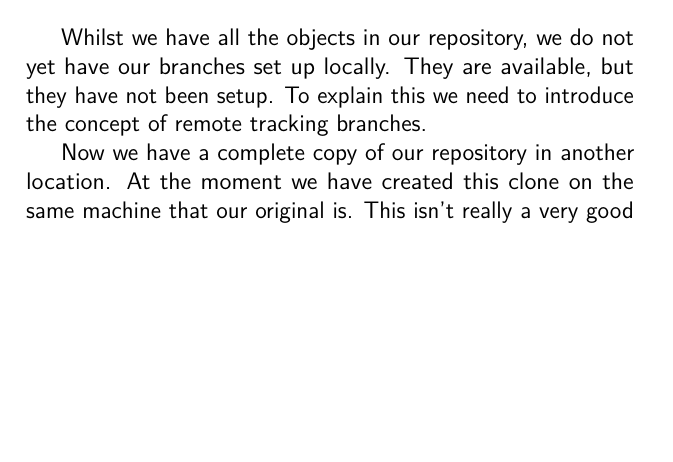
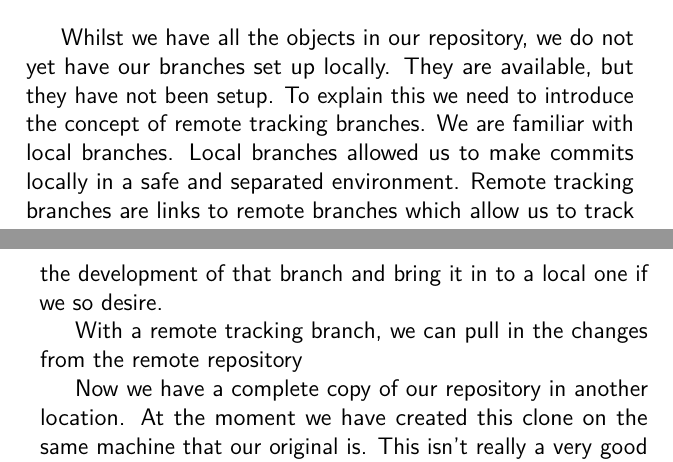
Before and after one commit to cbx33/gitt, a LaTeX thesis (gitt.tex, which reads chap4.tex): part of page 108 of 112 before the commit and two parts of pages 108 and 109 of 112 after it, the two joined at a grey line, cut so that both start at the same text, the shorter picture padded with empty space. Compiled offline with pdfLaTeX.

Commit message:
Added a little more

```diff
--- a/chap4.tex
+++ b/chap4.tex
@@ -343,7 +343,9 @@ john@akira:~/coderepo-clone$ git branch -r
 john@akira:~/coderepo-clone$
 \end{Verbatim}
 
-Whilst we have all the objects in our repository, we do not yet have our branches set up locally.  They are available, but they have not been setup.  To explain this we need to introduce the concept of remote tracking branches.
+Whilst we have all the objects in our repository, we do not yet have our branches set up locally.  They are available, but they have not been setup.  To explain this we need to introduce the concept of remote tracking branches.  We are familiar with local branches.  Local branches allowed us to make commits locally in a safe and separated environment.  Remote tracking branches are links to remote branches which allow us to track the development of that branch and bring it in to a local one if we so desire.
+
+With a remote tracking branch, we can pull in the changes from the remote repository
 
 Now we have a complete copy of our repository in another location.  At the moment we have created this clone on the same machine that our original is.  This isn't really a very good idea for backup purposes.  Git supplies several means with which to talk to a remote machine, but by far the most common of these is to utilise the SSH protocol.  SSH is a secure, encrypted way to communicate with a remote repository.
 
```
